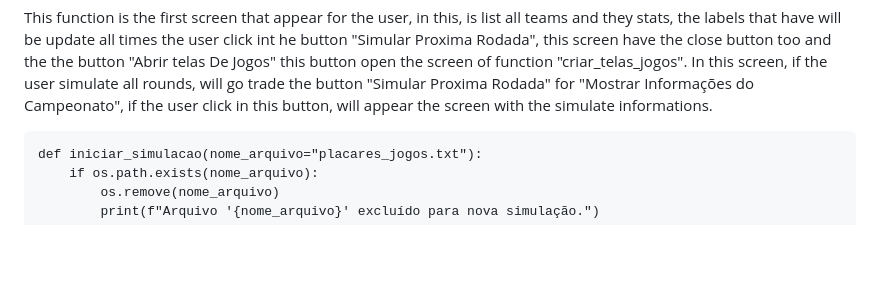
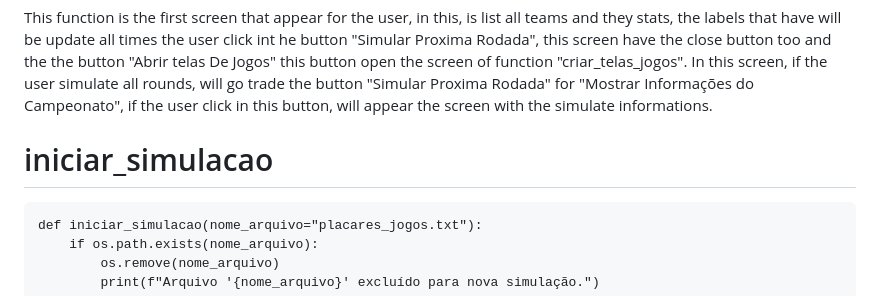
Before and after one commit to MarceloSantosBMDev/Brasileiro---Simulador, a Markdown page: README.md, the part around one of its changes. Rendered like a GitHub page; blank space fills up the shorter version.

```diff
--- a/README.md
+++ b/README.md
@@ -114,7 +114,7 @@ This function is for screen the matchs of each team, all times the user click in
 This function is the first screen that appear for the user, in this, is list all teams and they stats, the labels that have will be update all times the user click int he button "Simular Proxima Rodada", this screen have the close button too and the the button "Abrir telas De Jogos" this button open the screen of function "criar_telas_jogos".
 In this screen, if the user simulate all rounds, will go trade the button "Simular Proxima Rodada" for "Mostrar Informações do Campeonato", if the user click in this button, will appear the screen with the simulate informations.
 
-
+# iniciar_simulacao
     def iniciar_simulacao(nome_arquivo="placares_jogos.txt"):
         if os.path.exists(nome_arquivo):
             os.remove(nome_arquivo)
```
Also changed, not shown: other parts of README.md (+93 -0 lines).
